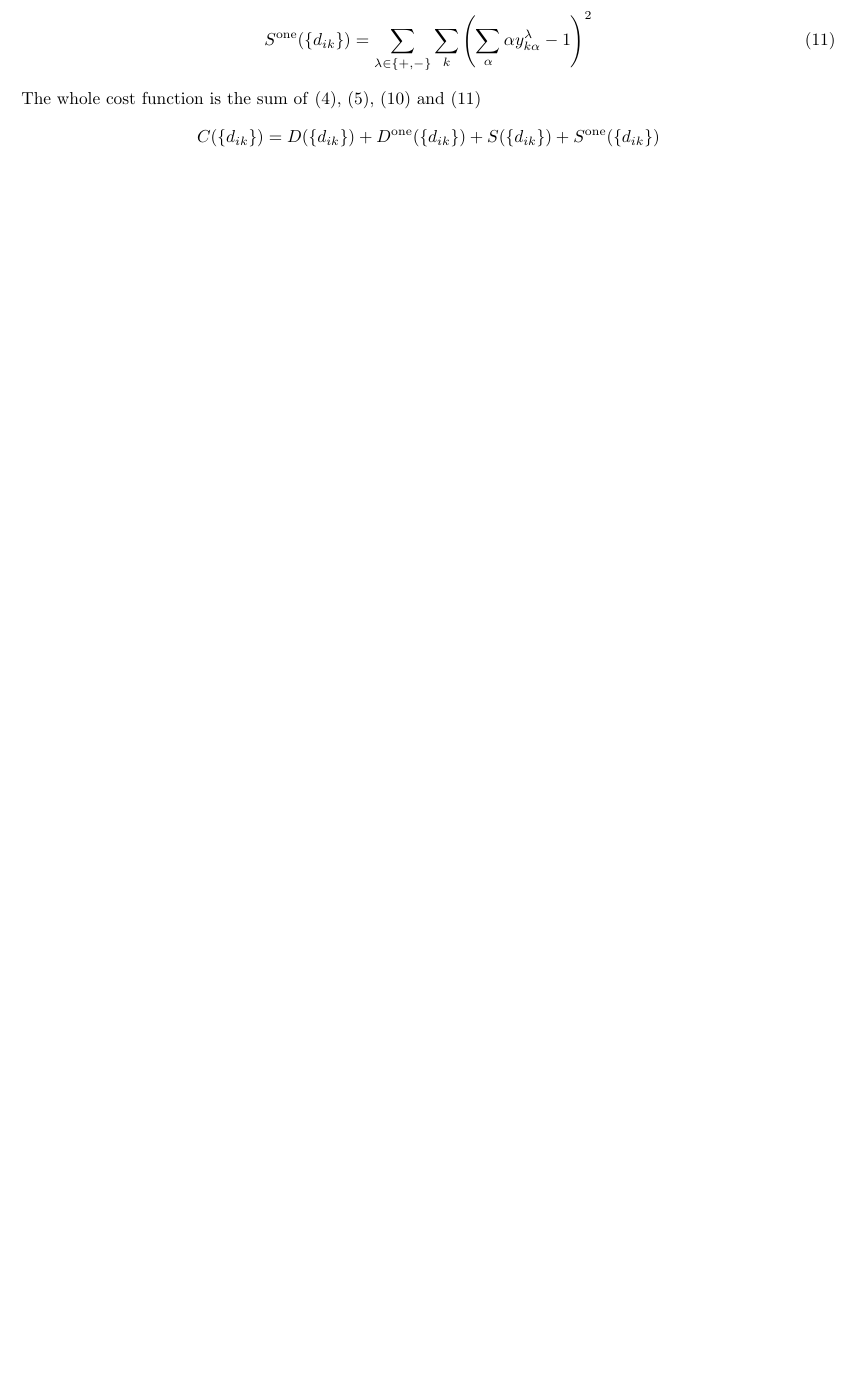
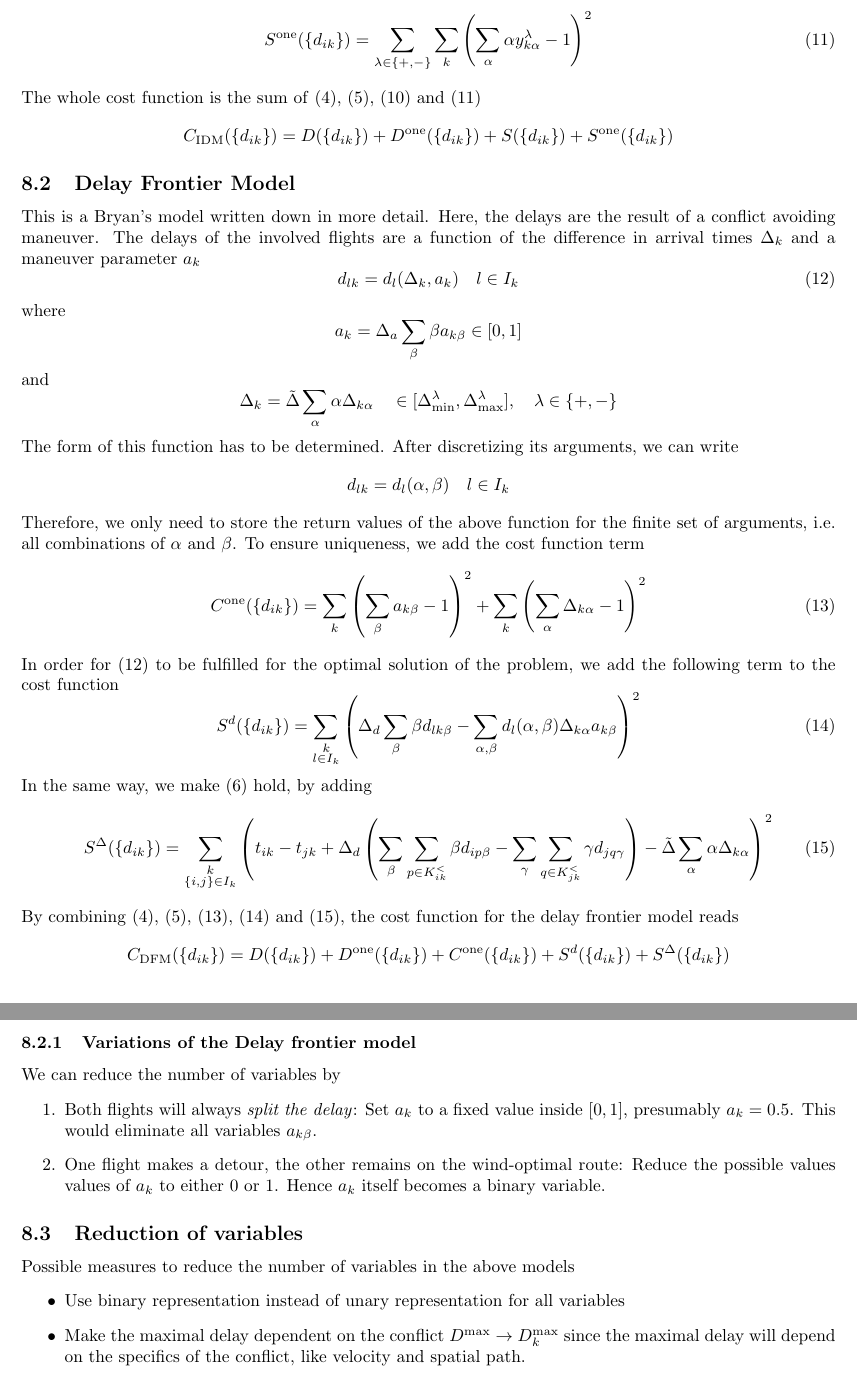
Before and after one commit to ventugithub/QCFATM, a LaTeX document (notes/problem_formulation/atm_problem.tex): part of page 7 of 7 before the commit and two parts of pages 7 and 8 of 8 after it, the two joined at a grey line, cut so that both start at the same text, the shorter picture padded with empty space. Compiled offline with pdfLaTeX.

Commit message:
Added Bryan's model and variations

```diff
--- a/notes/problem_formulation/atm_problem.tex
+++ b/notes/problem_formulation/atm_problem.tex
@@ -336,7 +337,59 @@ The contribution ensuring the uniqueness of the slack variables reads
 \end{equation}
 The whole cost function is the sum of \eqref{eqn:idm_cost_delay}, \eqref{eqn:idm_cost_delay_unique}, \eqref{eqn:idm_cost_conflict} and \eqref{eqn:idm_cost_conflict_unique}
 \begin{equation*}
-    C(\{d_{ik}\})  = D(\{d_{ik}\}) + D^\text{one}(\{d_{ik}\}) + S(\{d_{ik}\}) + S^\text{one}(\{d_{ik}\})
+    C_\text{IDM}(\{d_{ik}\})  = D(\{d_{ik}\}) + D^\text{one}(\{d_{ik}\}) + S(\{d_{ik}\}) + S^\text{one}(\{d_{ik}\})
 \end{equation*}
 
+\subsection{Delay Frontier Model}
+This is a Bryan's model written down in more detail.
+Here, the delays are the result of a conflict avoiding maneuver.
+The delays of the involved flights are a function of the difference in arrival times $\Delta_k$ and a maneuver parameter $a_k$
+\begin{equation} \label{eqn:dfm_delay_frontier}
+    d_{lk} = d_l(\Delta_k, a_k) \quad l \in I_k
+\end{equation}
+where
+\begin{equation*}
+    a_k = \Delta_a \sum_\beta \beta a_{k\beta} \in [0, 1]
+\end{equation*}
+and
+\begin{equation*}
+    \Delta_k = \tilde \Delta \sum_\alpha \alpha \Delta_{k\alpha} \quad \in [\Delta^\lambda_\text{min}, \Delta^\lambda_\text{max}], \quad \lambda \in \{+, -\}
+\end{equation*}
+The form of this function has to be determined.
+After discretizing its arguments, we can write
+\begin{equation*}
+    d_{lk} = d_l(\alpha, \beta) \quad l \in I_k
+\end{equation*}
+Therefore, we only need to store the return values of the above function for the finite set of arguments, i.e.\ all combinations of $\alpha$ and $\beta$.
+To ensure uniqueness, we add the cost function term
+\begin{equation} \label{eqn:dfm_cost_maneuver_unique}
+    C^\text{one}(\{d_{ik}\})  =  \sum_k \left( \sum_\beta a_{k\beta} - 1\right)^2 + \sum_k \left( \sum_\alpha \Delta_{k\alpha} - 1\right)^2
+\end{equation}
+In order for \eqref{eqn:dfm_delay_frontier} to be fulfilled for the optimal solution of the problem, we add the following term to the cost function
+\begin{equation} \label{eqn:dfm_cost_delay_frontier}
+    S^d(\{d_{ik}\})  = \sum_{\substack{k\\l\in I_k}} \left(\Delta_d \sum_\beta \beta d_{lk\beta} - \sum_{\alpha, \beta} d_l(\alpha, \beta) \Delta_{k\alpha} a_{k \beta}\right)^2
+\end{equation}
+In the same way, we make \eqref{eqn:idm_delay_difference} hold, by adding
+\begin{equation} \label{eqn:dfm_cost_delay_difference_relation}
+    S^\Delta(\{d_{ik}\})  = \sum_{\substack{k\\ \{i, j\}\in I_k}} \left( t_{ik} - t_{jk} + \Delta_d \left( \sum_\beta \sum_{p\in K^<_{ik}} \beta d_{ip\beta}  - \sum_\gamma \sum_{q\in K^<_{jk}} \gamma d_{jq\gamma} \right) - \tilde \Delta \sum_{\alpha} \alpha \Delta_{k\alpha}\right)^2
+\end{equation}
+By combining \eqref{eqn:idm_cost_delay}, \eqref{eqn:idm_cost_delay_unique}, \eqref{eqn:dfm_cost_maneuver_unique}, \eqref{eqn:dfm_cost_delay_frontier} and \eqref{eqn:dfm_cost_delay_difference_relation}, the cost function for the delay frontier model reads
+\begin{equation*}
+    C_\text{DFM}(\{d_{ik}\})  = D(\{d_{ik}\}) + D^\text{one}(\{d_{ik}\}) + C^\text{one}(\{d_{ik}\}) + S^d(\{d_{ik}\}) + S^\Delta(\{d_{ik}\})
+\end{equation*}
+\subsubsection{Variations of the Delay frontier model}
+We can reduce the number of variables by
+\begin{enumerate}
+    \item Both flights will always \textit{split the delay}: Set $a_k$ to a fixed value inside $[0, 1]$, presumably $a_k = 0.5$. This would eliminate all variables $a_{k\beta}$.
+    \item One flight makes a detour, the other remains on the wind-optimal route: Reduce the possible values values of $a_k$ to either $0$ or $1$. Hence $a_k$ itself becomes a binary variable.
+\end{enumerate}
+
+
+\subsection{Reduction of variables}
+Possible measures to reduce the number of variables in the above models
+\begin{itemize}
+    \item Use binary representation instead of unary representation for all variables
+    \item Make the maximal delay dependent on the conflict $D^\text{max} \to D^\text{max}_k$ since the maximal delay will depend on the specifics of the conflict, like velocity and spatial path.
+\end{itemize}
+
 \end{document}
```
Also changed, not shown: notes/problem_formulation/atm_problem.pdf, notes/problem_formulation/atm_problem.tex (3 more changed lines), 1 other file.
